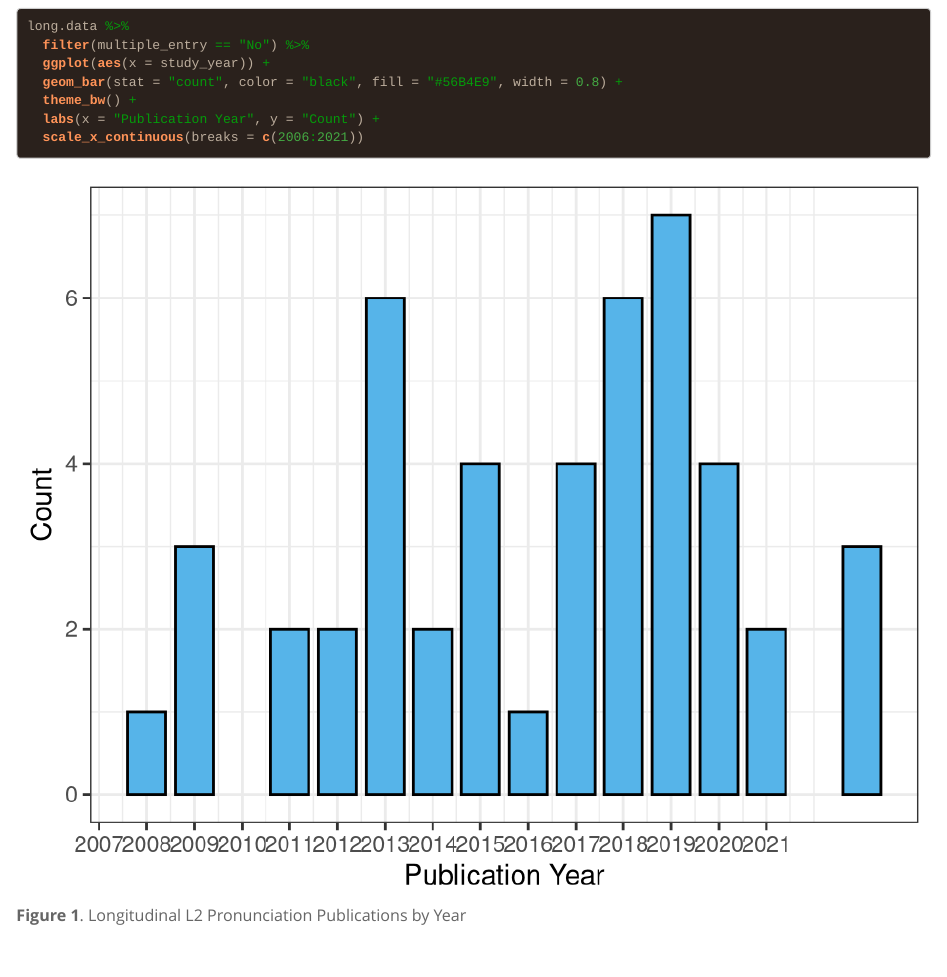
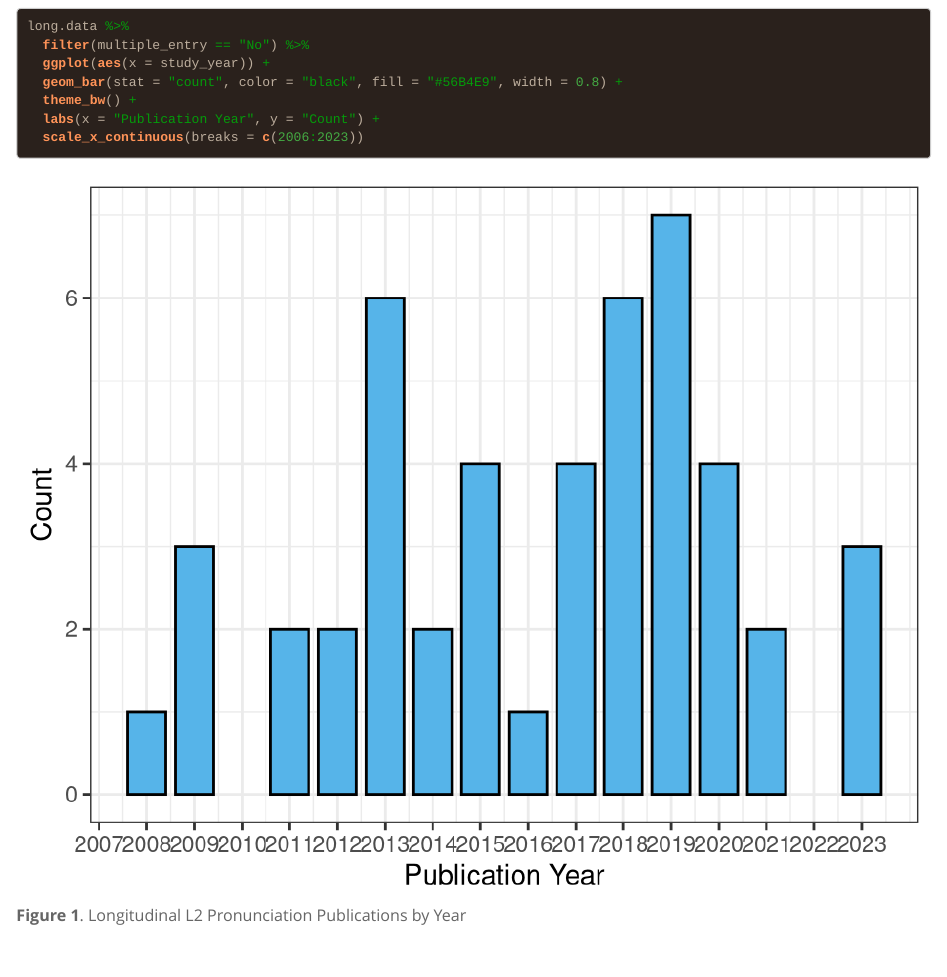
Before and after one commit to cnagle5/longpron, an R Markdown document (index.Rmd): the page in a window 1100 px wide, from 1990 px down. Rendered offline with R 4.5, knitr and Pandoc, with nearby package versions; some code elsewhere in the file could not run offline; a font, style sheet, LaTeX package, included part or bibliography that could not be used is replaced or left out; column names are cleaned by a stand-in for the janitor package.

Commit message:
Updated years displayed

````diff
--- a/index.Rmd
+++ b/index.Rmd
@@ -87,7 +87,7 @@ long.data %>%
   geom_bar(stat = "count", color = "black", fill = "#56B4E9", width = 0.8) +
   theme_bw() +
   labs(x = "Publication Year", y = "Count") +
-  scale_x_continuous(breaks = c(2006:2021))
+  scale_x_continuous(breaks = c(2006:2023))
 ```
 
 <br>
````
Also changed, not shown: index.html.
